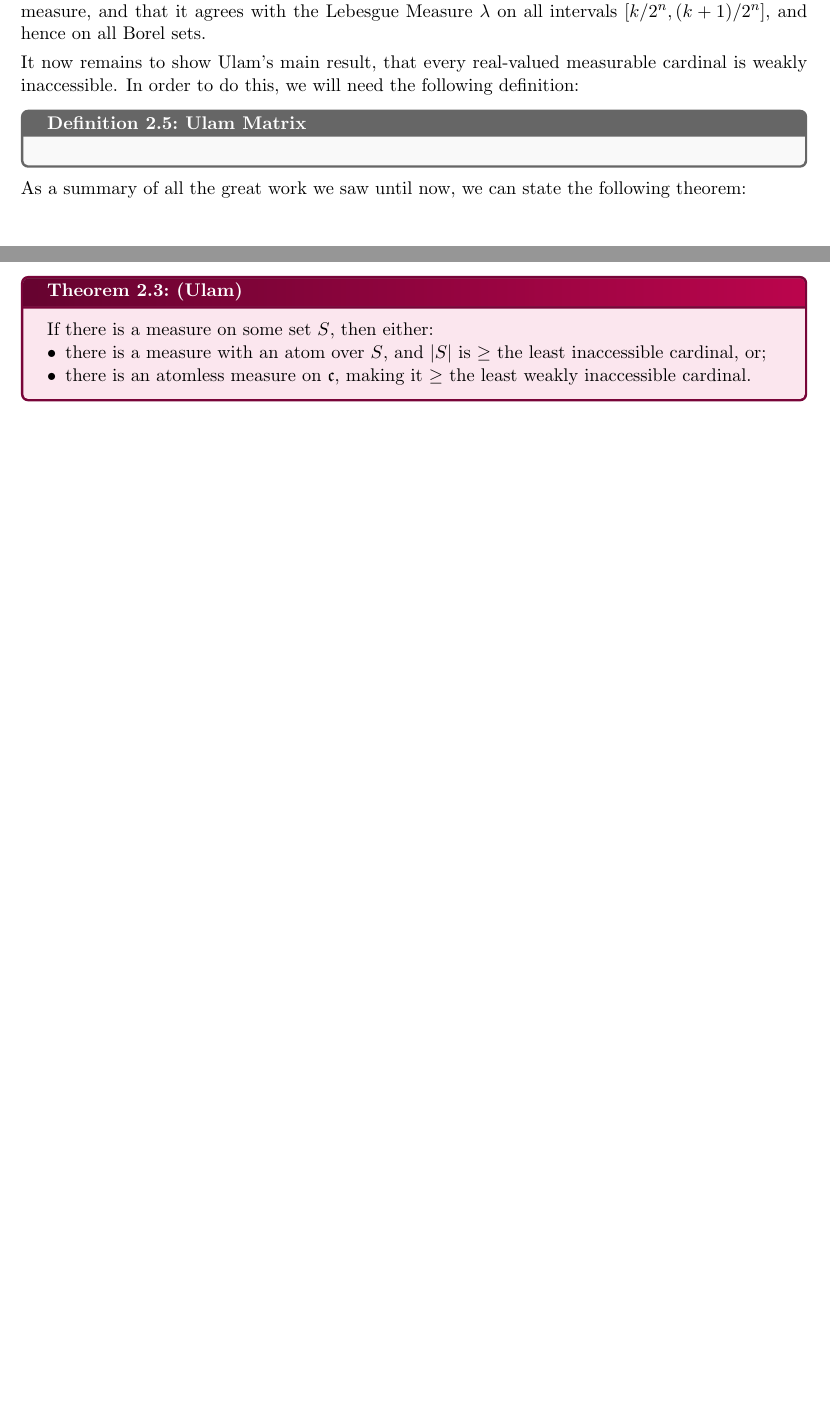
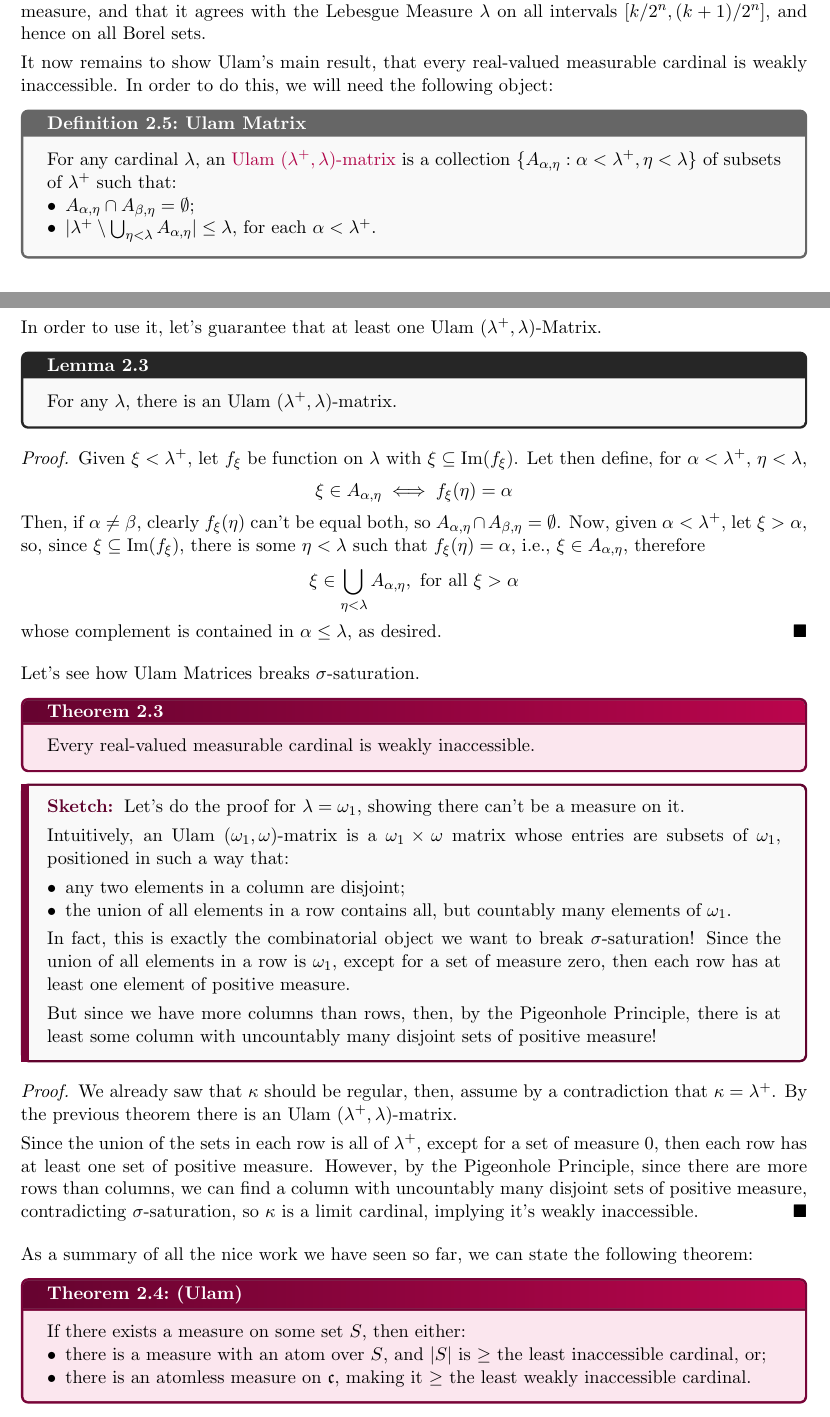
Before and after one commit to Xennonio/Large-Cardinals, a LaTeX thesis (main.tex, which reads chapters/chapter2.tex, xennonio.sty): two parts of pages 17 and 18 of 19 before the commit and two parts of pages 17 and 18 of 20 after it, joined at a grey line, cut so that both start at the same text, the shorter picture padded with empty space. Compiled offline with pdfLaTeX.

Commit message:
finished the measure problem section

```diff
--- a/chapters/chapter2.tex
+++ b/chapters/chapter2.tex
@@ -195,16 +195,60 @@ for every binary sequence $s$. We then let
 $$\widetilde{\lambda}(X)=\mu\rp{\bigcup\{X_s:s\in X\}},\text{ where }X_s=\bigcap_{n\in\omega}X_{s\restriction_n}$$
 with $\mbb{R}$ being identified as the Cantor Space $2^\omega$. The work now is to verify that $\widetilde{\lambda}$ is indeed a measure, and that it agrees with the Lebesgue Measure $\lambda$ on all intervals $[k/2^n,(k+1)/2^n]$, and hence on all Borel sets.
 
-It now remains to show Ulam's main result, that every real-valued measurable cardinal is weakly inaccessible. In order to do this, we will need the following definition:
+It now remains to show Ulam's main result, that every real-valued measurable cardinal is weakly inaccessible. In order to do this, we will need the following object:
 
 \begin{definition}{Ulam Matrix}{ulam_matrix}
-
+    For any cardinal $\lambda$, an \lasereye{Ulam $(\lambda^+,\lambda)$-matrix} is a collection $\{A_{\alpha,\eta}:\alpha<\lambda^+,\eta<\lambda\}$
+    of subsets of $\lambda^+$ such that:
+    \begin{itemize}
+        \item $A_{\alpha,\eta}\cap A_{\beta,\eta}=\emptyset$;
+        \item $\lvert\lambda^+\setminus\bigcup_{\eta<\lambda}A_{\alpha,\eta}\rvert\leq\lambda$, for each $\alpha<\lambda^+$.
+    \end{itemize}
 \end{definition}
 
-As a summary of all the great work we saw until now, we can state the following theorem:
+In order to use it, let's guarantee that at least one Ulam $(\lambda^+,\lambda)$-Matrix.
+
+\begin{lemma}{}{ulam_matrix}
+    For any $\lambda$, there is an Ulam $(\lambda^+,\lambda)$-matrix.
+\end{lemma}
+
+\begin{proof}
+    Given $\xi<\lambda^+$, let $f_\xi$ be function on $\lambda$ with $\xi\subseteq\text{Im}(f_\xi)$. Let then define, for $\alpha<\lambda^+$, $\eta<\lambda$,
+    $$\xi\in A_{\alpha,\eta}\iff f_\xi(\eta)=\alpha$$
+    Then, if $\alpha\neq\beta$, clearly $f_\xi(\eta)$ can't be equal both, so $A_{\alpha,\eta}\cap A_{\beta,\eta}=\emptyset$. Now, given $\alpha<\lambda^+$, let $\xi>\alpha$, so, since $\xi\subseteq\text{Im}(f_\xi)$, there is some $\eta<\lambda$ such that $f_\xi(\eta)=\alpha$, i.e., $\xi\in A_{\alpha,\eta}$, therefore
+    $$\xi\in\bigcup_{\eta<\lambda}A_{\alpha,\eta},\text{ for all }\xi>\alpha$$
+    whose complement is contained in $\alpha\leq\lambda$, as desired.
+\end{proof}
+
+Let's see how Ulam Matrices breaks $\sigma$-saturation.
+
+\begin{theorem}{}{real_valued_weakly_inacc}
+    Every real-valued measurable cardinal is weakly inaccessible.
+\end{theorem}
+
+\begin{sketch}
+    Let's do the proof for $\lambda=\omega_1$, showing there can't be a measure on it.
+
+    Intuitively, an Ulam $(\omega_1,\omega)$-matrix is a $\omega_1\times\omega$ matrix whose entries are subsets of $\omega_1$, positioned in such a way that:
+    \begin{itemize}
+        \item any two elements in a column are disjoint;
+        \item the union of all elements in a row contains all, but countably many elements of $\omega_1$.
+    \end{itemize}
+    In fact, this is exactly the combinatorial object we want to break $\sigma$-saturation! Since the union of all elements in a row is $\omega_1$, except for a set of measure zero, then each row has at least one element of positive measure.
+
+    But since we have more columns than rows, then, by the Pigeonhole Principle, there is at least some column with uncountably many disjoint sets of positive measure!
+\end{sketch}
+
+\begin{proof}
+    We already saw that $\kappa$ should be regular, then, assume by a contradiction that $\kappa=\lambda^+$. By the previous theorem there is an Ulam $(\lambda^+,\lambda)$-matrix.
+
+    Since the union of the sets in each row is all of $\lambda^+$, except for a set of measure $0$, then each row has at least one set of positive measure. However, by the Pigeonhole Principle, since there are more rows than columns, we can find a column with uncountably many disjoint sets of positive measure, contradicting $\sigma$-saturation, so $\kappa$ is a limit cardinal, implying it's weakly inaccessible.
+\end{proof}
+
+As a summary of all the nice work we have seen so far, we can state the following theorem:
 
 \begin{theorem}{(Ulam)}{ulam}
-    If there is a measure on some set $S$, then either:
+    If there exists a measure on some set $S$, then either:
     \begin{itemize}
         \item there is a measure with an atom over $S$, and $\lvert S\rvert$ is $\geq$ the least inaccessible cardinal, or;
         \item there is an atomless measure on $\mf{c}$, making it $\geq$ the least weakly inaccessible cardinal.
--- a/xennonio.sty
+++ b/xennonio.sty
@@ -1,6 +1,5 @@
 %% -- Packages --
 \usepackage{amsmath, amsthm, amsfonts, amssymb}
-\usepackage{thmtools}
 \usepackage{mathrsfs}
 \usepackage{cancel}
 \usepackage[margin=3cm]{geometry}
@@ -130,7 +129,7 @@ usepackage("bm");
     attach title to upper,
     after title={:\enskip},
     borderline west={5pt}{0pt}{lorelei},
-    before upper={\setlength{\parskip}{0.3\baselineskip}},
+    parbox=false
 }
 \BeforeBeginEnvironment{sketch}{\savenotes}
 \AfterEndEnvironment{sketch}{\spewnotes}
```
Also changed, not shown: Large_Cardinals.pdf, chapters/chapter2.tex (4 more changed lines).
